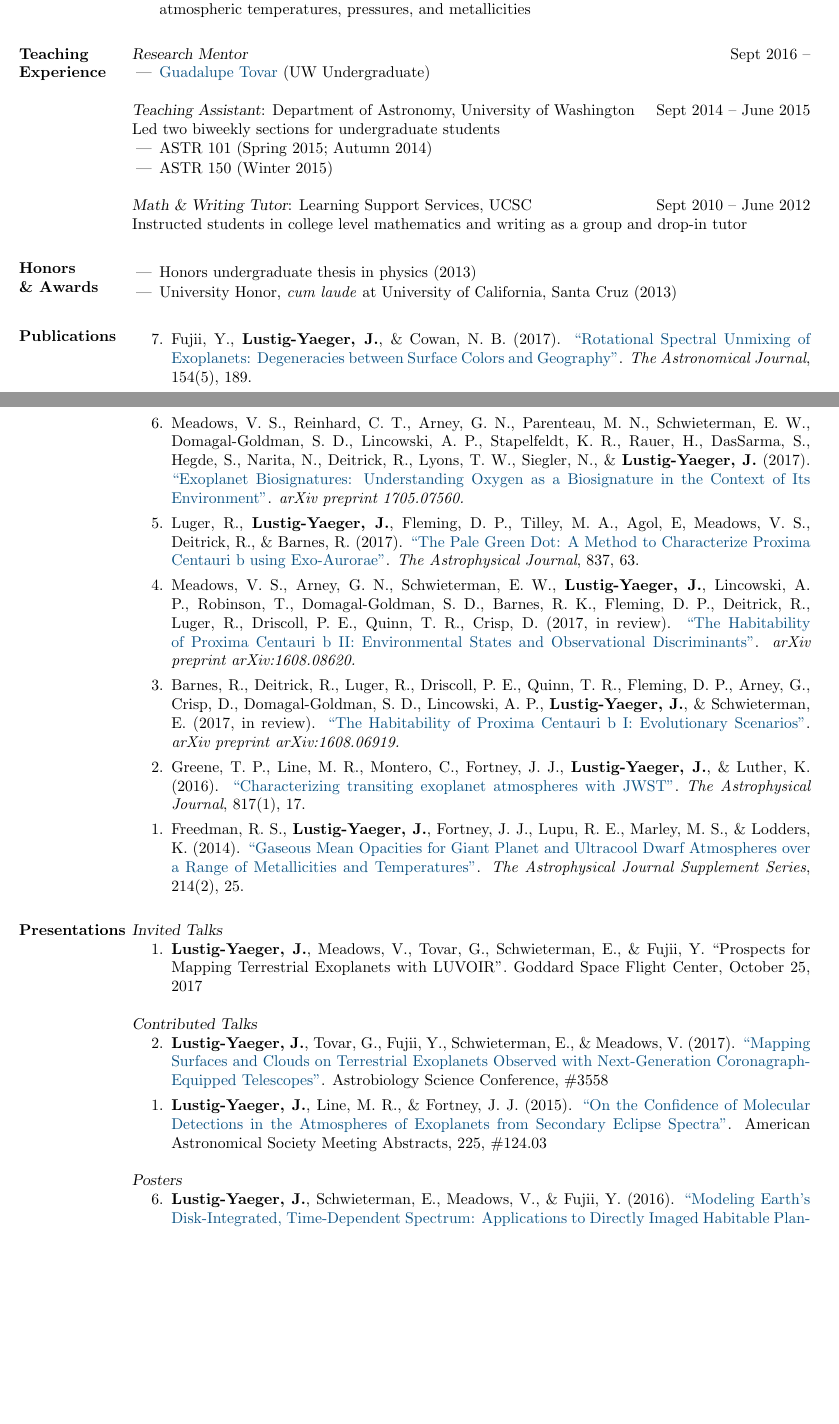
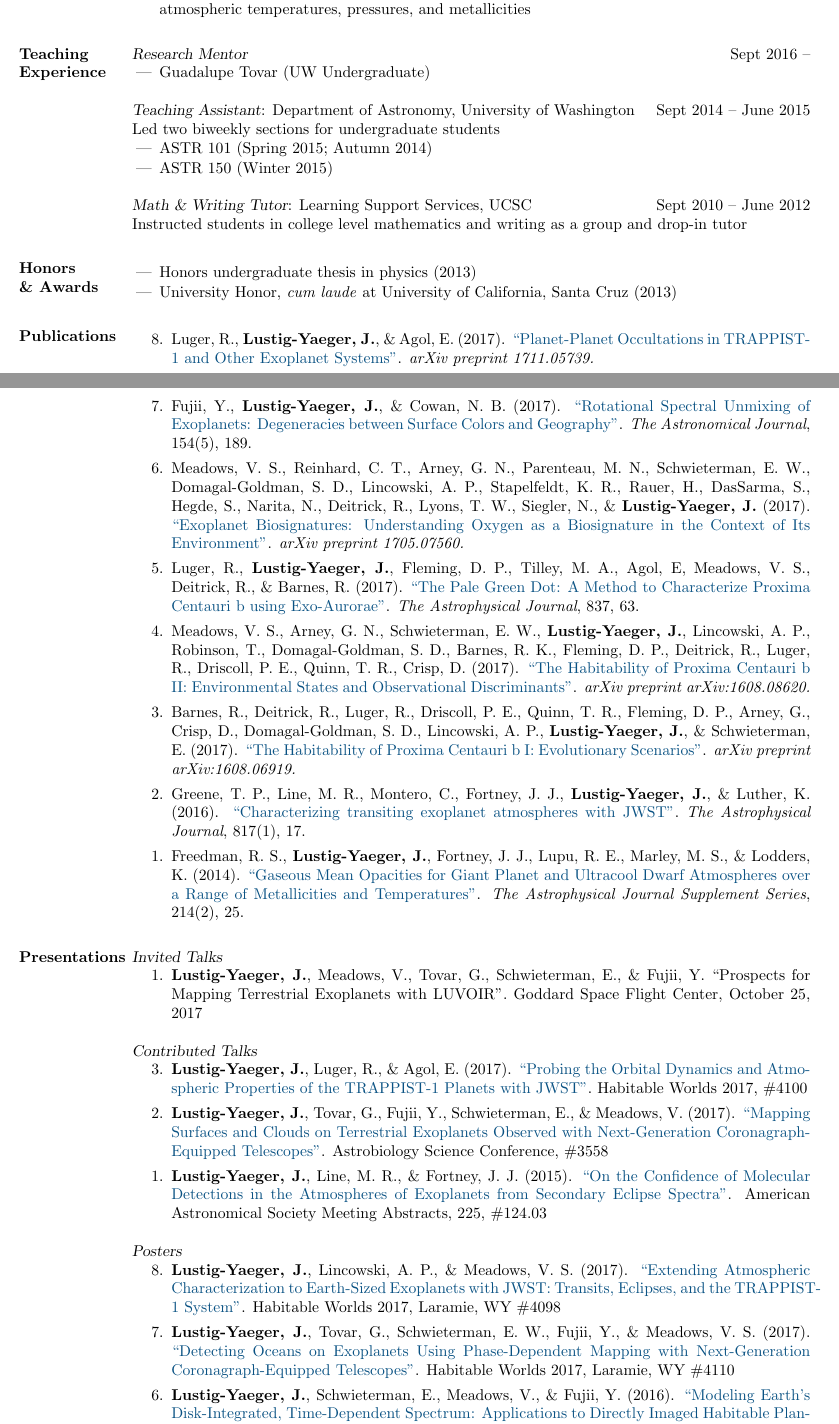
Before and after one commit to jlustigy/cv, a LaTeX CV (cv.tex): two parts of pages 1 and 2 of 3, joined at a grey line, cut so that both start at the same text, the shorter picture padded with empty space. Compiled offline with pdfLaTeX.

Commit message:
Updates from Habitable Worlds 2017

```diff
--- a/cv.tex
+++ b/cv.tex
@@ -96,7 +96,7 @@ Minor in Mathematics\\
 \section{Teaching \\Experience}
                 {\sl Research Mentor} \hfill Sept 2016 --
                     \begin{itemize}  \itemsep -1pt %reduce space between items
-                        \item \href{https://www.washington.edu/undergradresearch/guadalupe-tovar/}{Guadalupe Tovar} (UW Undergraduate)
+                        \item Guadalupe Tovar (UW Undergraduate)
                     \end{itemize}
                 {\sl Teaching Assistant}: Department of Astronomy, University of Washington   \hfill          Sept 2014 -- June 2015\\
                 Led two biweekly sections for undergraduate students
@@ -118,12 +118,13 @@ Minor in Mathematics\\
                  \end{itemize}
 
 \section{Publications}
-                \begin{benumerate}{7}
+                \begin{benumerate}{8}
+                    \item Luger, R., \textbf{Lustig-Yaeger, J.}, \& Agol, E. (2017).  \href{http://adsabs.harvard.edu/abs/2017arXiv171105739L}{``Planet-Planet Occultations in TRAPPIST-1 and Other Exoplanet Systems''}. \textit{arXiv preprint 1711.05739.}
                     \item Fujii, Y., \textbf{Lustig-Yaeger, J.}, \& Cowan, N. B. (2017). \href{http://adsabs.harvard.edu/abs/2017arXiv170804886F}{``Rotational Spectral Unmixing of Exoplanets: Degeneracies between Surface Colors and Geography''}. \textit{The Astronomical Journal}, 154(5), 189.
                     \item Meadows, V. S.,  Reinhard, C. T., Arney, G. N., Parenteau, M. N., Schwieterman, E. W., Domagal-Goldman, S. D., Lincowski, A. P., Stapelfeldt, K. R., Rauer, H., DasSarma, S., Hegde, S., Narita, N., Deitrick, R., Lyons, T. W., Siegler, N., \& \textbf{Lustig-Yaeger, J.} (2017).  \href{http://adsabs.harvard.edu/abs/2017arXiv170507560M}{``Exoplanet Biosignatures:  Understanding Oxygen as a Biosignature in the Context of Its Environment''}. \textit{arXiv preprint 1705.07560.}
                     \item Luger, R., \textbf{Lustig-Yaeger, J.}, Fleming, D. P., Tilley, M. A., Agol, E, Meadows, V. S., Deitrick, R., \& Barnes, R. (2017). \href{http://adsabs.harvard.edu/abs/2017ApJ...837...63L}{``The Pale Green Dot: A Method to Characterize Proxima Centauri b using Exo-Aurorae''}. \textit{The Astrophysical Journal}, 837, 63.
-                    \item Meadows, V. S., Arney, G. N., Schwieterman, E. W., \textbf{Lustig-Yaeger, J.}, Lincowski, A. P., Robinson, T.,  Domagal-Goldman, S. D., Barnes, R. K., Fleming, D. P., Deitrick, R., Luger, R., Driscoll, P. E., Quinn, T. R., Crisp, D. (2017, in review). \href{http://adsabs.harvard.edu/cgi-bin/bib_query?arXiv:1608.08620}{``The Habitability of Proxima Centauri b II: Environmental States and Observational Discriminants''}. \textit{arXiv preprint arXiv:1608.08620.}
-                    \item Barnes, R., Deitrick, R., Luger, R., Driscoll, P. E., Quinn, T. R., Fleming, D. P., Arney, G., Crisp, D., Domagal-Goldman, S. D., Lincowski, A. P., \textbf{Lustig-Yaeger, J.}, \& Schwieterman, E. (2017, in review). \href{http://adsabs.harvard.edu/cgi-bin/bib_query?arXiv:1608.06919}{``The Habitability of Proxima Centauri b I: Evolutionary Scenarios''}. \textit{arXiv preprint arXiv:1608.06919.}
+                    \item Meadows, V. S., Arney, G. N., Schwieterman, E. W., \textbf{Lustig-Yaeger, J.}, Lincowski, A. P., Robinson, T.,  Domagal-Goldman, S. D., Barnes, R. K., Fleming, D. P., Deitrick, R., Luger, R., Driscoll, P. E., Quinn, T. R., Crisp, D. (2017). \href{http://adsabs.harvard.edu/cgi-bin/bib_query?arXiv:1608.08620}{``The Habitability of Proxima Centauri b II: Environmental States and Observational Discriminants''}. \textit{arXiv preprint arXiv:1608.08620.}
+                    \item Barnes, R., Deitrick, R., Luger, R., Driscoll, P. E., Quinn, T. R., Fleming, D. P., Arney, G., Crisp, D., Domagal-Goldman, S. D., Lincowski, A. P., \textbf{Lustig-Yaeger, J.}, \& Schwieterman, E. (2017). \href{http://adsabs.harvard.edu/cgi-bin/bib_query?arXiv:1608.06919}{``The Habitability of Proxima Centauri b I: Evolutionary Scenarios''}. \textit{arXiv preprint arXiv:1608.06919.}
                     \item Greene, T. P., Line, M. R., Montero, C., Fortney, J. J., \textbf{Lustig-Yaeger, J.}, \& Luther, K. (2016). \href{http://adsabs.harvard.edu/abs/2016ApJ...817...17G}{``Characterizing transiting exoplanet atmospheres with JWST''}. \textit{The Astrophysical Journal}, 817(1), 17.
                     \item Freedman, R. S., \textbf{Lustig-Yaeger, J.}, Fortney, J. J., Lupu, R. E., Marley, M. S., \& Lodders, K. (2014). \href{http://adsabs.harvard.edu/abs/2014ApJS..214...25F}{``Gaseous Mean Opacities for Giant Planet and Ultracool Dwarf Atmospheres over a Range of Metallicities and Temperatures''}. \textit{The Astrophysical Journal Supplement Series}, 214(2), 25.\\
                  \end{benumerate}
@@ -134,12 +135,15 @@ Minor in Mathematics\\
                     \item \textbf{Lustig-Yaeger, J.}, Meadows, V., Tovar, G., Schwieterman, E., \& Fujii, Y.\ ``Prospects for Mapping Terrestrial Exoplanets with LUVOIR''. Goddard Space Flight Center, October 25, 2017
                 \end{benumerate}
                 {\sl Contributed Talks}
-                \begin{benumerate}{2}
+                \begin{benumerate}{3}
+                    \item \textbf{Lustig-Yaeger, J.}, Luger, R., \& Agol, E. (2017). \href{https://www.hou.usra.edu/meetings/habitableworlds2017/pdf/4100.pdf}{``Probing the Orbital Dynamics and Atmospheric Properties of the TRAPPIST-1 Planets with JWST''}. Habitable Worlds 2017, \#4100
                     \item \textbf{Lustig-Yaeger, J.}, Tovar, G., Fujii, Y., Schwieterman, E., \& Meadows, V.\ (2017). \href{http://www.lpi.usra.edu/meetings/abscicon2017/pdf/3558.pdf}{``Mapping Surfaces and Clouds on Terrestrial Exoplanets Observed with Next-Generation Coronagraph-Equipped Telescopes''}. Astrobiology Science Conference, \#3558
                     \item \textbf{Lustig-Yaeger, J.}, Line, M.~R., \& Fortney, J.~J.\ (2015). \href{http://adsabs.harvard.edu/abs/2015AAS...22512403L}{``On the Confidence of Molecular Detections in the Atmospheres of Exoplanets from Secondary Eclipse Spectra''}. American Astronomical Society Meeting Abstracts, 225, \#124.03
                 \end{benumerate}
                 {\sl Posters}
-                \begin{benumerate}{6}
+                \begin{benumerate}{8}
+                    \item \textbf{Lustig-Yaeger, J.}, Lincowski, A. P., \& Meadows, V. S. (2017). \href{https://www.hou.usra.edu/meetings/habitableworlds2017/pdf/4098.pdf}{``Extending Atmospheric Characterization to Earth-Sized Exoplanets with JWST: Transits, Eclipses, and the TRAPPIST-1 System''}. Habitable Worlds 2017, Laramie, WY \#4098
+                    \item \textbf{Lustig-Yaeger, J.}, Tovar, G., Schwieterman, E. W., Fujii, Y., \& Meadows, V. S. (2017). \href{https://www.hou.usra.edu/meetings/habitableworlds2017/pdf/4110.pdf}{``Detecting Oceans on Exoplanets Using Phase-Dependent Mapping with Next-Generation Coronagraph-Equipped Telescopes''}. Habitable Worlds 2017, Laramie, WY \#4110
                     \item \textbf{Lustig-Yaeger, J.}, Schwieterman, E., Meadows, V., \& Fujii, Y. (2016). \href{http://adsabs.harvard.edu/abs/2016DPS....4812234L}{``Modeling Earth's Disk-Integrated, Time-Dependent Spectrum: Applications to Directly Imaged Habitable Planets''}. AAS/Division for Planetary Sciences Meeting Abstracts, 48, \#122.34
                     \item \textbf{Lustig-Yaeger, J.}, Meadows, V., Schwieterman, E. W., \& Robinson, T. (2016). \href{http://www.exoplanetscience.org/speakers}{``Modeling Earth’s Disk-Integrated Spectrum through a Lunar Month:
                     Applications to Directly Imaged Habitable Exoplanets''}. Exoplanets I
```
